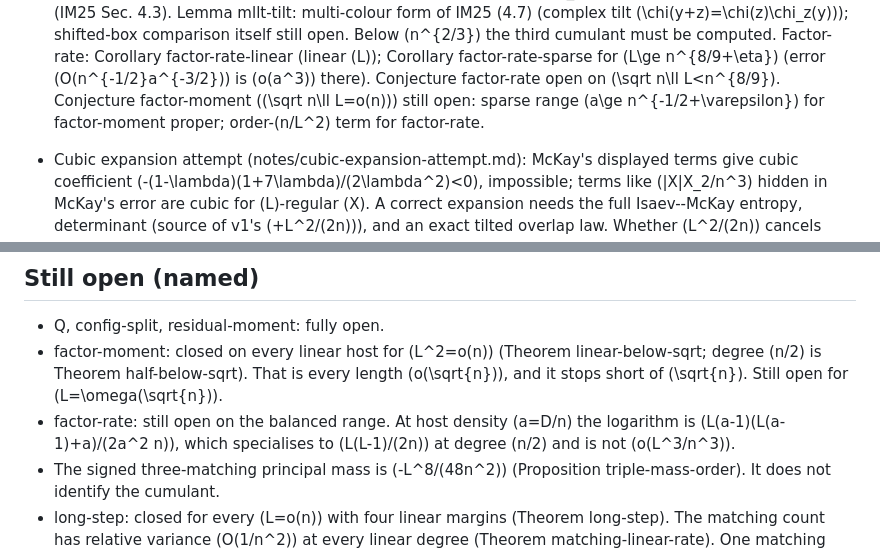
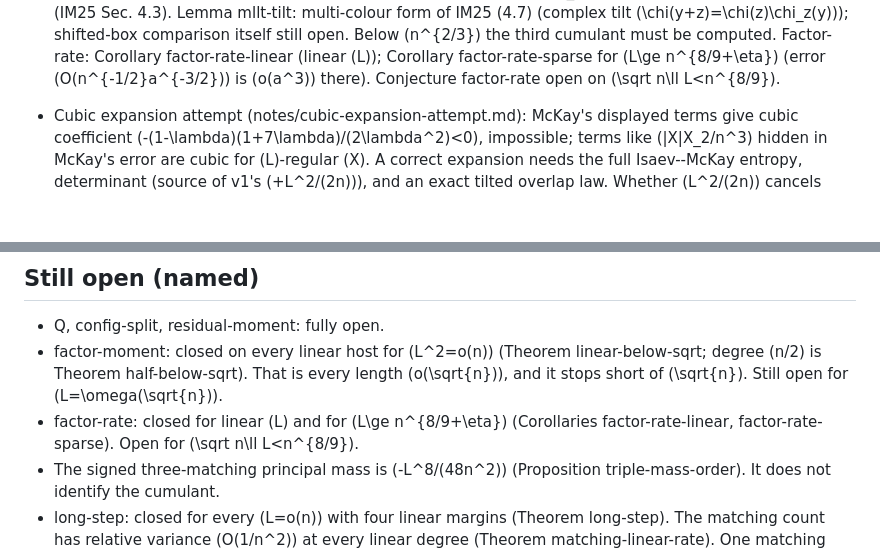
Before and after one commit to AgenticOp-io/regular-plus-one-monotonicity, a Markdown page: v2/notes/STATUS.md, 2 parts joined by grey strips. GitHub-like rendering; blank space fills up the shorter version.

Commit message:
v2: sync STATUS open ledger for factor-rate closes

```diff
--- a/v2/notes/STATUS.md
+++ b/v2/notes/STATUS.md
@@ -145,9 +145,6 @@ Bar is 2.0. v1.0 is sent.
   factor-rate-sparse for \(L\ge n^{8/9+\eta}\) (error \(O(n^{-1/2}a^{-3/2})\)
   is \(o(a^3)\) there). Conjecture factor-rate open on
   \(\sqrt n\ll L<n^{8/9}\).
-  Conjecture factor-moment (\(\sqrt n\ll L=o(n)\)) still open: sparse range
-  \(a\ge n^{-1/2+\varepsilon}\) for factor-moment proper; order-\(n/L^2\) term for
-  factor-rate.
 - Cubic expansion attempt (notes/cubic-expansion-attempt.md): McKay's
   displayed terms give cubic coefficient \(-(1-\lambda)(1+7\lambda)/(2\lambda^2)<0\),
   impossible; terms like \(|X|X_2/n^3\) hidden in McKay's error are cubic for
@@ -174,9 +171,9 @@ Bar is 2.0. v1.0 is sent.
   (Theorem linear-below-sqrt; degree \(n/2\) is Theorem half-below-sqrt).
   That is every length \(o(\sqrt{n})\), and it stops short of \(\sqrt{n}\). Still open for
   \(L=\omega(\sqrt{n})\).
-- factor-rate: still open on the balanced range. At host density \(a=D/n\) the
-  logarithm is \(L(a-1)(L(a-1)+a)/(2a^2 n)\), which specialises to
-  \(L(L-1)/(2n)\) at degree \(n/2\) and is not \(o(L^3/n^3)\).
+- factor-rate: closed for linear \(L\) and for \(L\ge n^{8/9+\eta}\)
+  (Corollaries factor-rate-linear, factor-rate-sparse). Open for
+  \(\sqrt n\ll L<n^{8/9}\).
 - The signed three-matching principal mass is \(-L^8/(48n^2)\)
   (Proposition triple-mass-order). It does not identify the cumulant.
 - long-step: closed for every \(L=o(n)\) with four linear margins
```
